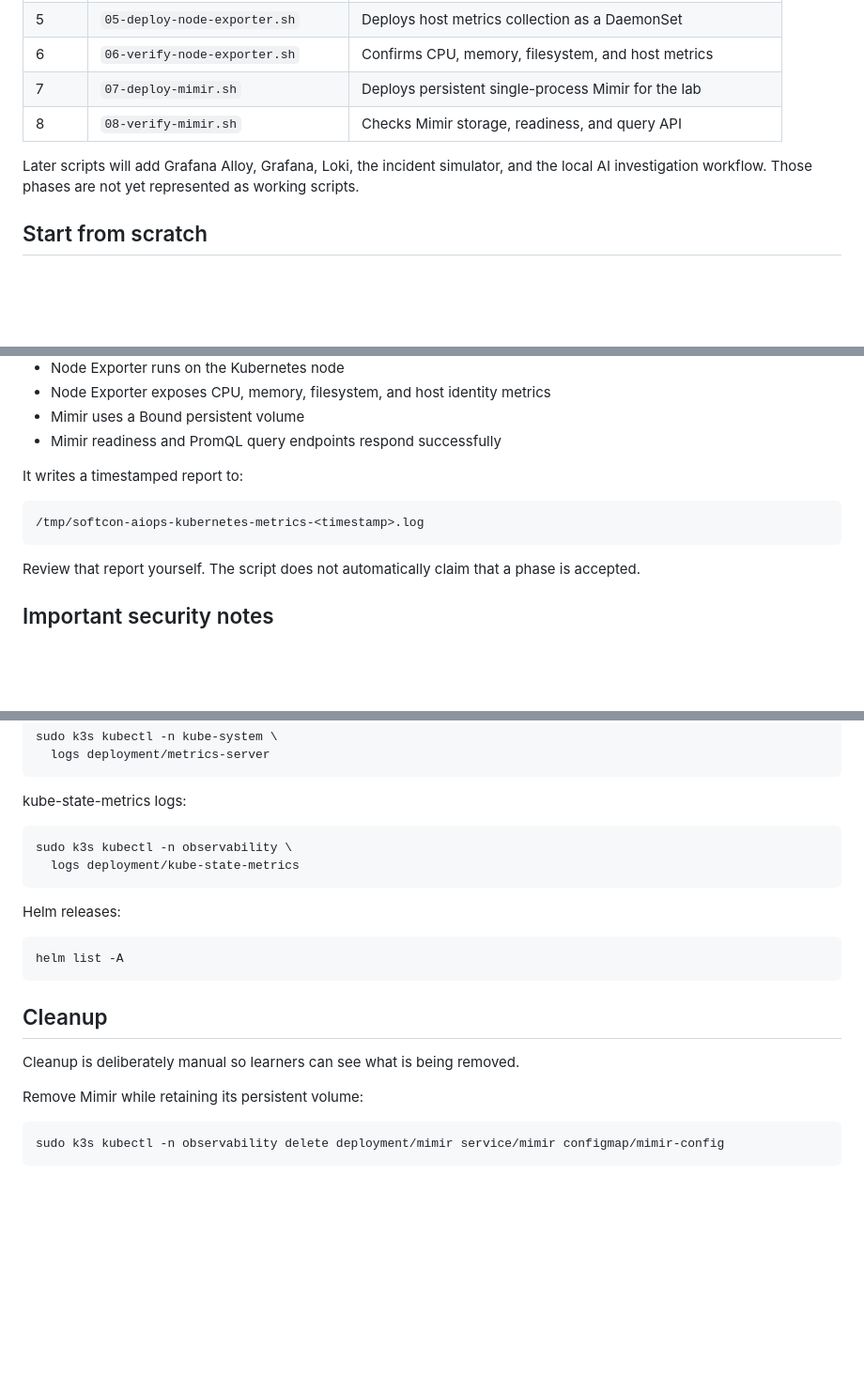
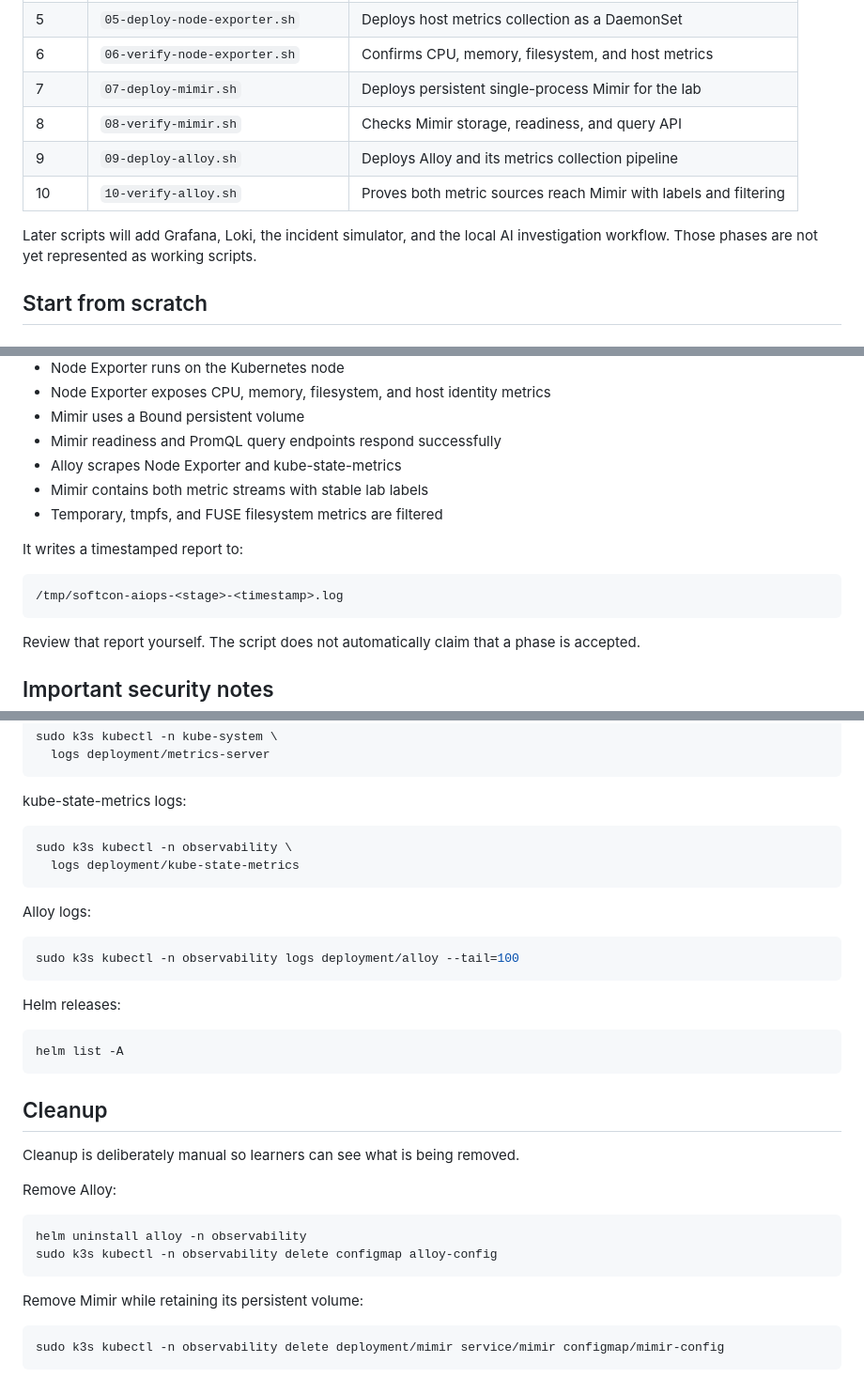
Before and after one commit to sibsoper20/aiops-sandbox-platform, a Markdown page: scripts/README.md, 3 parts joined by grey strips. Shown at 94% size. GitHub-like rendering; blank space fills up the shorter version.

Commit message:
Document Alloy deployment and verification

````diff
--- a/scripts/README.md
+++ b/scripts/README.md
@@ -24,8 +24,10 @@ The scripts are safe to rerun where practical. They stop when a required check f
 | 6 | `06-verify-node-exporter.sh` | Confirms CPU, memory, filesystem, and host metrics |
 | 7 | `07-deploy-mimir.sh` | Deploys persistent single-process Mimir for the lab |
 | 8 | `08-verify-mimir.sh` | Checks Mimir storage, readiness, and query API |
+| 9 | `09-deploy-alloy.sh` | Deploys Alloy and its metrics collection pipeline |
+| 10 | `10-verify-alloy.sh` | Proves both metric sources reach Mimir with labels and filtering |
 
-Later scripts will add Grafana Alloy, Grafana, Loki, the incident simulator, and the local AI investigation workflow. Those phases are not yet represented as working scripts.
+Later scripts will add Grafana, Loki, the incident simulator, and the local AI investigation workflow. Those phases are not yet represented as working scripts.
 
 ## Start from scratch
 
@@ -117,11 +122,14 @@ The final script checks:
 - Node Exporter exposes CPU, memory, filesystem, and host identity metrics
 - Mimir uses a Bound persistent volume
 - Mimir readiness and PromQL query endpoints respond successfully
+- Alloy scrapes Node Exporter and kube-state-metrics
+- Mimir contains both metric streams with stable lab labels
+- Temporary, tmpfs, and FUSE filesystem metrics are filtered
 
 It writes a timestamped report to:
 
 ```text
-/tmp/softcon-aiops-kubernetes-metrics-<timestamp>.log
+/tmp/softcon-aiops-<stage>-<timestamp>.log
 ```
 
 Review that report yourself. The script does not automatically claim that a phase is accepted.
@@ -170,6 +178,12 @@ sudo k3s kubectl -n observability \
   logs deployment/kube-state-metrics
 ```
 
+Alloy logs:
+
+```bash
+sudo k3s kubectl -n observability logs deployment/alloy --tail=100
+```
+
 Helm releases:
 
 ```bash
@@ -179,6 +193,13 @@ helm list -A
 ## Cleanup
 
 Cleanup is deliberately manual so learners can see what is being removed.
+
+Remove Alloy:
+
+```bash
+helm uninstall alloy -n observability
+sudo k3s kubectl -n observability delete configmap alloy-config
+```
 
 Remove Mimir while retaining its persistent volume:
 
````
Also changed, not shown: other parts of scripts/README.md (+3 -0 lines).
